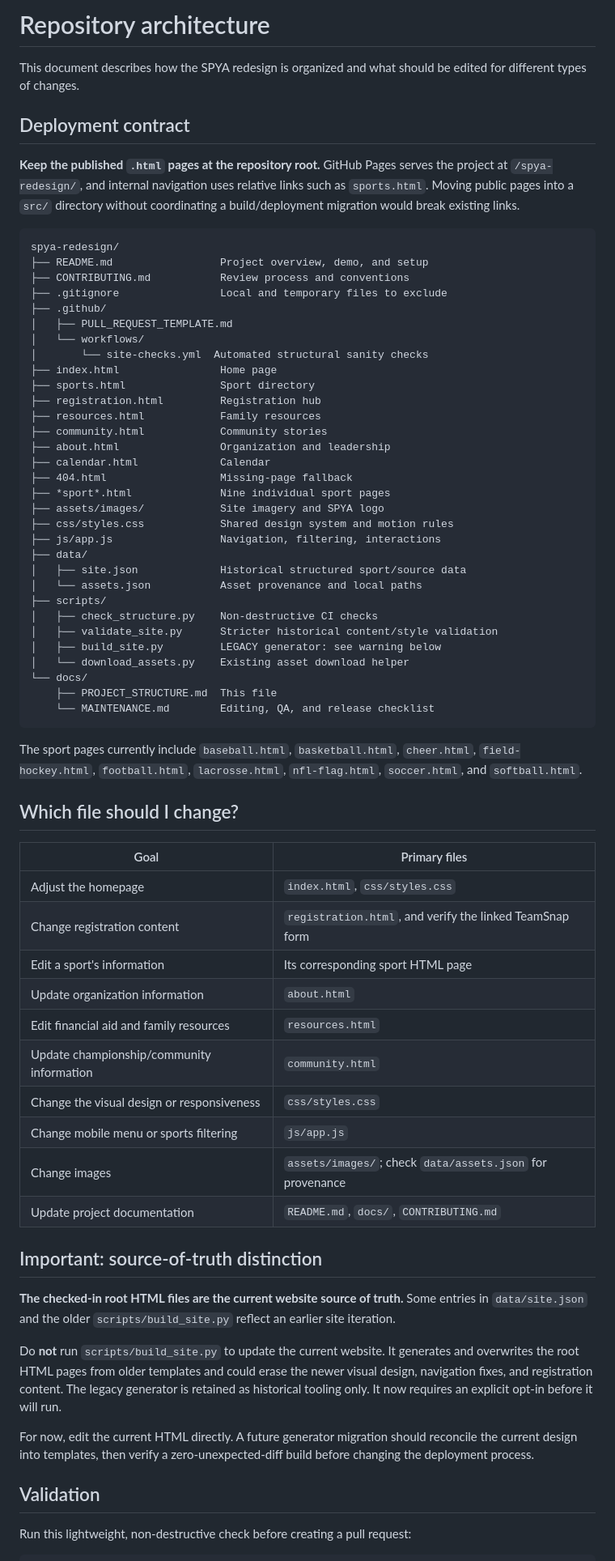
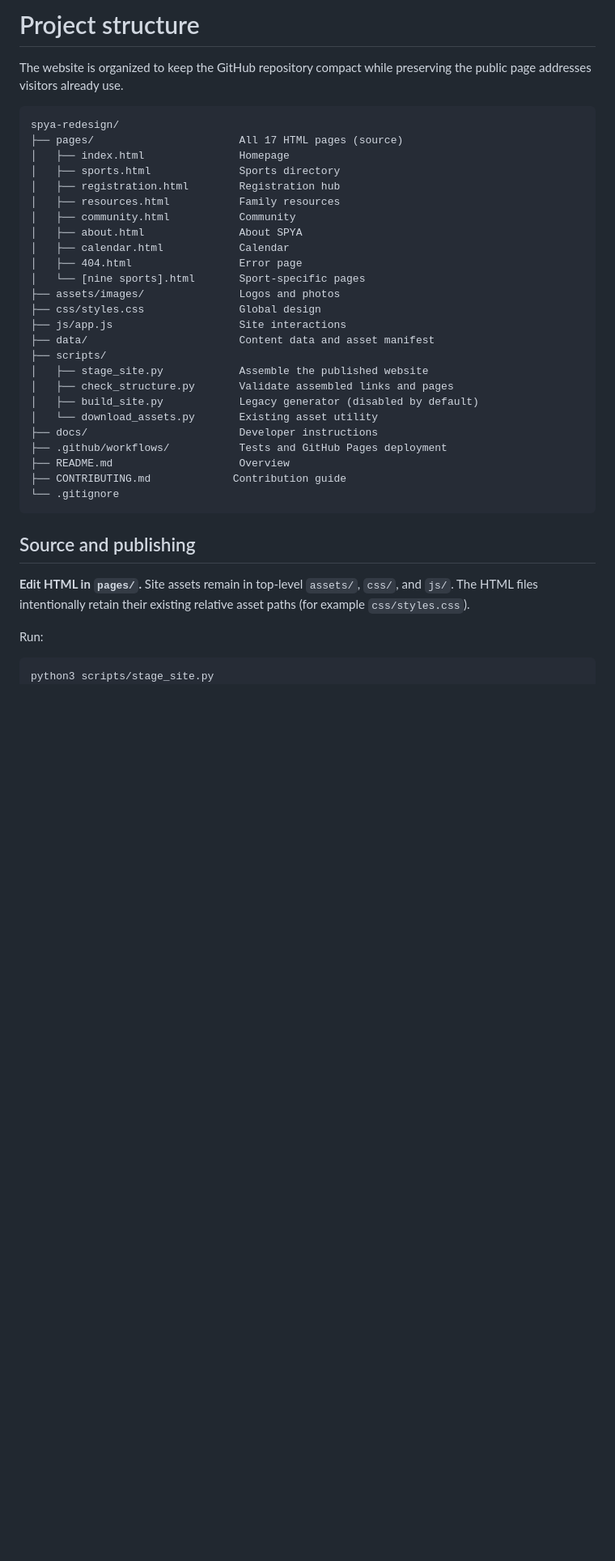
Before and after one commit to atalwar0312/spya-redesign, a Markdown page: docs/PROJECT_STRUCTURE.md, the part around one of its changes. Shown at 81% size. Drawn GitHub-style; blank space fills up the shorter version.

````diff
--- a/docs/PROJECT_STRUCTURE.md
+++ b/docs/PROJECT_STRUCTURE.md
@@ -1,73 +1,41 @@
-# Repository architecture
+# Project structure
 
-This document describes how the SPYA redesign is organized and what should be edited for different types of changes.
-
-## Deployment contract
-
-**Keep the published `.html` pages at the repository root.** GitHub Pages serves the project at `/spya-redesign/`, and internal navigation uses relative links such as `sports.html`. Moving public pages into a `src/` directory without coordinating a build/deployment migration would break existing links.
+The website is organized to keep the GitHub repository compact while preserving the public page addresses visitors already use.
 
 ```text
 spya-redesign/
-├── README.md                 Project overview, demo, and setup
-├── CONTRIBUTING.md           Review process and conventions
-├── .gitignore                Local and temporary files to exclude
-├── .github/
-│   ├── PULL_REQUEST_TEMPLATE.md
-│   └── workflows/
-│       └── site-checks.yml  Automated structural sanity checks
-├── index.html                Home page
-├── sports.html               Sport directory
-├── registration.html         Registration hub
-├── resources.html            Family resources
-├── community.html            Community stories
-├── about.html                Organization and leadership
-├── calendar.html             Calendar
-├── 404.html                  Missing-page fallback
-├── *sport*.html              Nine individual sport pages
-├── assets/images/            Site imagery and SPYA logo
-├── css/styles.css            Shared design system and motion rules
-├── js/app.js                 Navigation, filtering, interactions
-├── data/
-│   ├── site.json             Historical structured sport/source data
-│   └── assets.json           Asset provenance and local paths
+├── pages/                       All 17 HTML pages (source)
+│   ├── index.html               Homepage
+│   ├── sports.html              Sports directory
+│   ├── registration.html        Registration hub
+│   ├── resources.html           Family resources
+│   ├── community.html           Community
+│   ├── about.html               About SPYA
+│   ├── calendar.html            Calendar
+│   ├── 404.html                 Error page
+│   └── [nine sports].html       Sport-specific pages
+├── assets/images/               Logos and photos
+├── css/styles.css               Global design
+├── js/app.js                    Site interactions
+├── data/                        Content data and asset manifest
 ├── scripts/
-│   ├── check_structure.py    Non-destructive CI checks
-│   ├── validate_site.py      Stricter historical content/style validation
-│   ├── build_site.py         LEGACY generator: see warning below
-│   └── download_assets.py    Existing asset download helper
-└── docs/
-    ├── PROJECT_STRUCTURE.md  This file
-    └── MAINTENANCE.md        Editing, QA, and release checklist
+│   ├── stage_site.py            Assemble the published website
+│   ├── check_structure.py       Validate assembled links and pages
+│   ├── build_site.py            Legacy generator (disabled by default)
+│   └── download_assets.py       Existing asset utility
+├── docs/                        Developer instructions
+├── .github/workflows/           Tests and GitHub Pages deployment
+├── README.md                    Overview
+├── CONTRIBUTING.md             Contribution guide
+└── .gitignore
 ```
 
-The sport pages currently include `baseball.html`, `basketball.html`, `cheer.html`, `field-hockey.html`, `football.html`, `lacrosse.html`, `nfl-flag.html`, `soccer.html`, and `softball.html`.
+## Source and publishing
 
-## Which file should I change?
+**Edit HTML in `pages/`.** Site assets remain in top-level `assets/`, `css/`, and `js/`. The HTML files intentionally retain their existing relative asset paths (for example `css/styles.css`).
 
-| Goal | Primary files |
-| --- | --- |
-| Adjust the homepage | `index.html`, `css/styles.css` |
-| Change registration content | `registration.html`, and verify the linked TeamSnap form |
-| Edit a sport's information | Its corresponding sport HTML page |
-| Update organization information | `about.html` |
-| Edit financial aid and family resources | `resources.html` |
-| Update championship/community information | `community.html` |
-| Change the visual design or responsiveness | `css/styles.css` |
-| Change mobile menu or sports filtering | `js/app.js` |
-| Change images | `assets/images/`; check `data/assets.json` for provenance |
-| Update project documentation | `README.md`, `docs/`, `CONTRIBUTING.md` |
-
-## Important: source-of-truth distinction
-
-**The checked-in root HTML files are the current website source of truth.** Some entries in `data/site.json` and the older `scripts/build_site.py` reflect an earlier site iteration.
-
-Do **not** run `scripts/build_site.py` to update the current website. It generates and overwrites the root HTML pages from older templates and could erase the newer visual design, navigation fixes, and registration content. The legacy generator is retained as historical tooling only. It now requires an explicit opt-in before it will run.
-
-For now, edit the current HTML directly. A future generator migration should reconcile the current design into templates, then verify a zero-unexpected-diff build before changing the deployment process.
-
-## Validation
-
-Run this lightweight, non-destructive check before creating a pull request:
+Run:
 
 ```bash
+python3 scripts/stage_site.py
 python3 scripts/check_structure.py
````
Also changed, not shown: other parts of docs/PROJECT_STRUCTURE.md (+25 -4 lines).
